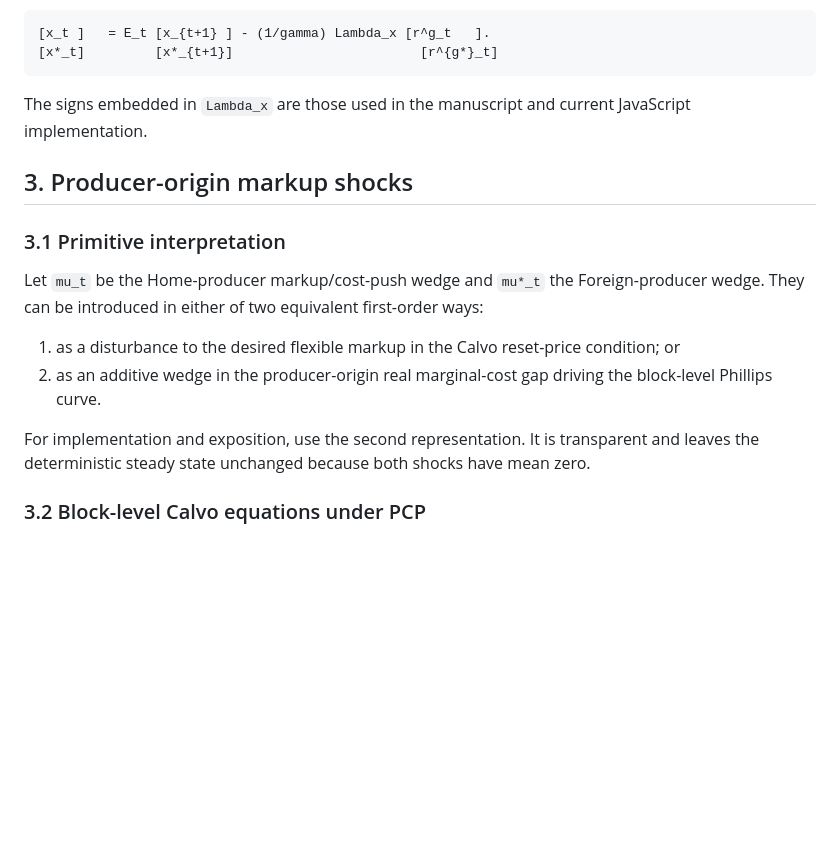
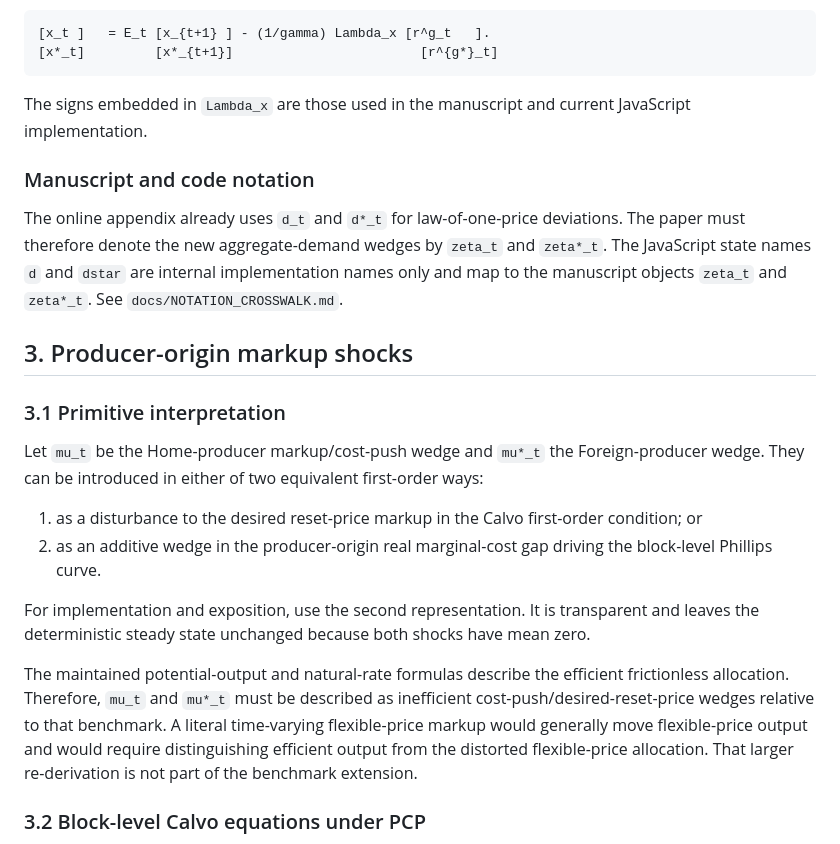
Before and after one commit to emgeconomics/global-slack-irf-plotter, a Markdown page: docs/MODEL_EXTENSION.md, the part around one of its changes. GitHub-like rendering; blank space fills up the shorter version.

```diff
--- a/docs/MODEL_EXTENSION.md
+++ b/docs/MODEL_EXTENSION.md
@@ -48,16 +48,22 @@ and the current aggregate-demand block is
 
 The signs embedded in `Lambda_x` are those used in the manuscript and current JavaScript implementation.
 
+### Manuscript and code notation
+
+The online appendix already uses `d_t` and `d*_t` for law-of-one-price deviations. The paper must therefore denote the new aggregate-demand wedges by `zeta_t` and `zeta*_t`. The JavaScript state names `d` and `dstar` are internal implementation names only and map to the manuscript objects `zeta_t` and `zeta*_t`. See `docs/NOTATION_CROSSWALK.md`.
+
 ## 3. Producer-origin markup shocks
 
 ### 3.1 Primitive interpretation
 
 Let `mu_t` be the Home-producer markup/cost-push wedge and `mu*_t` the Foreign-producer wedge. They can be introduced in either of two equivalent first-order ways:
 
-1. as a disturbance to the desired flexible markup in the Calvo reset-price condition; or
+1. as a disturbance to the desired reset-price markup in the Calvo first-order condition; or
 2. as an additive wedge in the producer-origin real marginal-cost gap driving the block-level Phillips curve.
 
 For implementation and exposition, use the second representation. It is transparent and leaves the deterministic steady state unchanged because both shocks have mean zero.
+
+The maintained potential-output and natural-rate formulas describe the efficient frictionless allocation. Therefore, `mu_t` and `mu*_t` must be described as inefficient cost-push/desired-reset-price wedges relative to that benchmark. A literal time-varying flexible-price markup would generally move flexible-price output and would require distinguishing efficient output from the distorted flexible-price allocation. That larger re-derivation is not part of the benchmark extension.
 
 ### 3.2 Block-level Calvo equations under PCP
 
```
Also changed, not shown: other parts of docs/MODEL_EXTENSION.md (+46 -23 lines).
